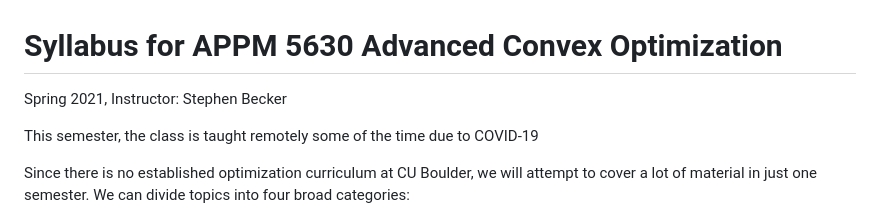
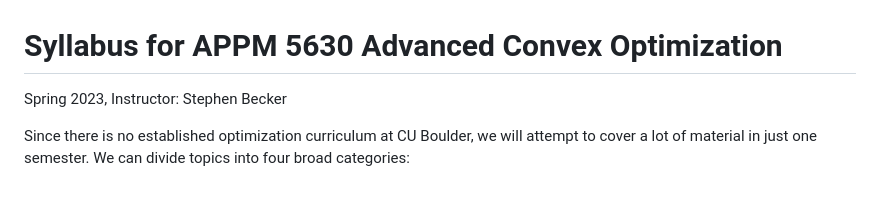
Before and after one commit to stephenbeckr/convex-optimization-class, a Markdown page: syllabus.md, the part around the change. Drawn GitHub-style; blank space fills up the shorter version.

Commit message:
Update syllabus.md
Updated (after-the-fact) from 2021 to 2023

```diff
--- a/syllabus.md
+++ b/syllabus.md
@@ -1,8 +1,6 @@
 # Syllabus for APPM 5630 Advanced Convex Optimization
 
-Spring 2021, Instructor: Stephen Becker
-
-This semester, the class is taught remotely some of the time due to COVID-19
+Spring 2023, Instructor: Stephen Becker
 
 Since there is no established optimization curriculum at CU Boulder, we will attempt to cover a lot of material in just one semester. We can divide topics into four broad categories:
 
```
